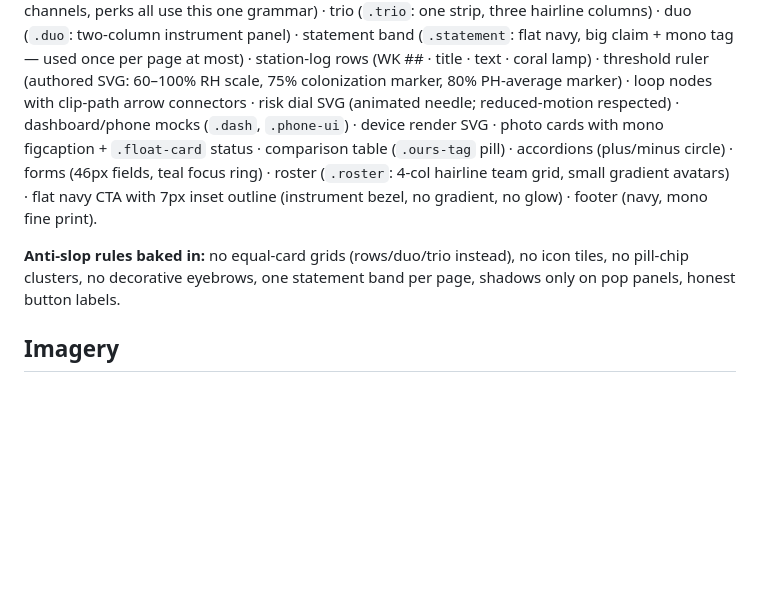
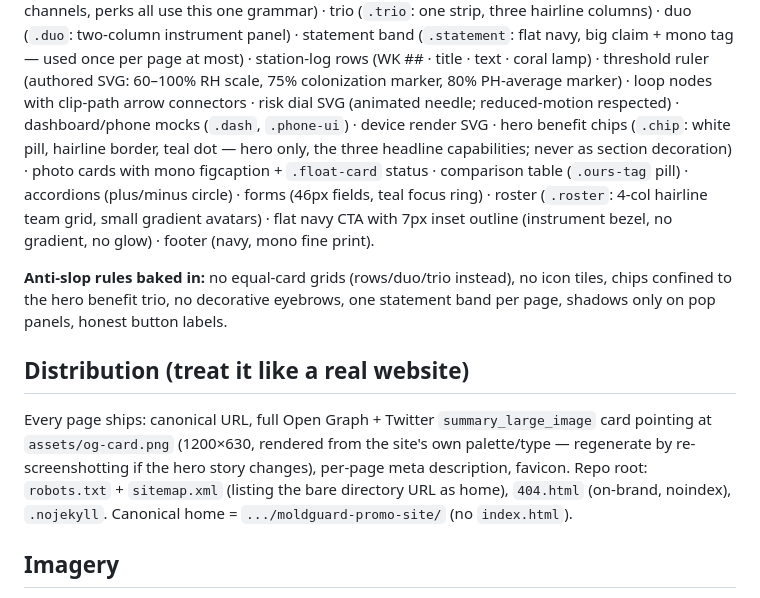
Before and after one commit to AttilaHuns288452/moldguard-promo-site, a Markdown page: DESIGN.md, the part around the change. Rendered like a GitHub page; blank space fills up the shorter version.

Commit message:
DESIGN.md: document chip scope + the distribution layer
🤖 Generated with Codebuff
Co-Authored-By: Codebuff <noreply@codebuff.com>

```diff
--- a/DESIGN.md
+++ b/DESIGN.md
@@ -61,7 +61,9 @@ tag — used once per page at most) · station-log rows (WK ## · title · text
 coral lamp) · threshold ruler (authored SVG: 60–100% RH scale, 75%
 colonization marker, 80% PH-average marker) · loop nodes with clip-path
 arrow connectors · risk dial SVG (animated needle; reduced-motion respected)
-· dashboard/phone mocks (`.dash`, `.phone-ui`) · device render SVG · photo
+· dashboard/phone mocks (`.dash`, `.phone-ui`) · device render SVG · hero
+benefit chips (`.chip`: white pill, hairline border, teal dot — hero only,
+the three headline capabilities; never as section decoration) · photo
 cards with mono figcaption + `.float-card` status · comparison table
 (`.ours-tag` pill) · accordions (plus/minus circle) · forms (46px fields,
 teal focus ring) · roster (`.roster`: 4-col hairline team grid, small
@@ -69,8 +71,18 @@ gradient avatars) · flat navy CTA with 7px inset outline (instrument bezel,
 no gradient, no glow) · footer (navy, mono fine print).
 
 **Anti-slop rules baked in:** no equal-card grids (rows/duo/trio instead),
-no icon tiles, no pill-chip clusters, no decorative eyebrows, one statement
-band per page, shadows only on pop panels, honest button labels.
+no icon tiles, chips confined to the hero benefit trio, no decorative
+eyebrows, one statement band per page, shadows only on pop panels, honest
+button labels.
+
+## Distribution (treat it like a real website)
+
+Every page ships: canonical URL, full Open Graph + Twitter `summary_large_image`
+card pointing at `assets/og-card.png` (1200×630, rendered from the site's own
+palette/type — regenerate by re-screenshotting if the hero story changes),
+per-page meta description, favicon. Repo root: `robots.txt` + `sitemap.xml`
+(listing the bare directory URL as home), `404.html` (on-brand, noindex),
+`.nojekyll`. Canonical home = `.../moldguard-promo-site/` (no `index.html`).
 
 ## Imagery
 
```
